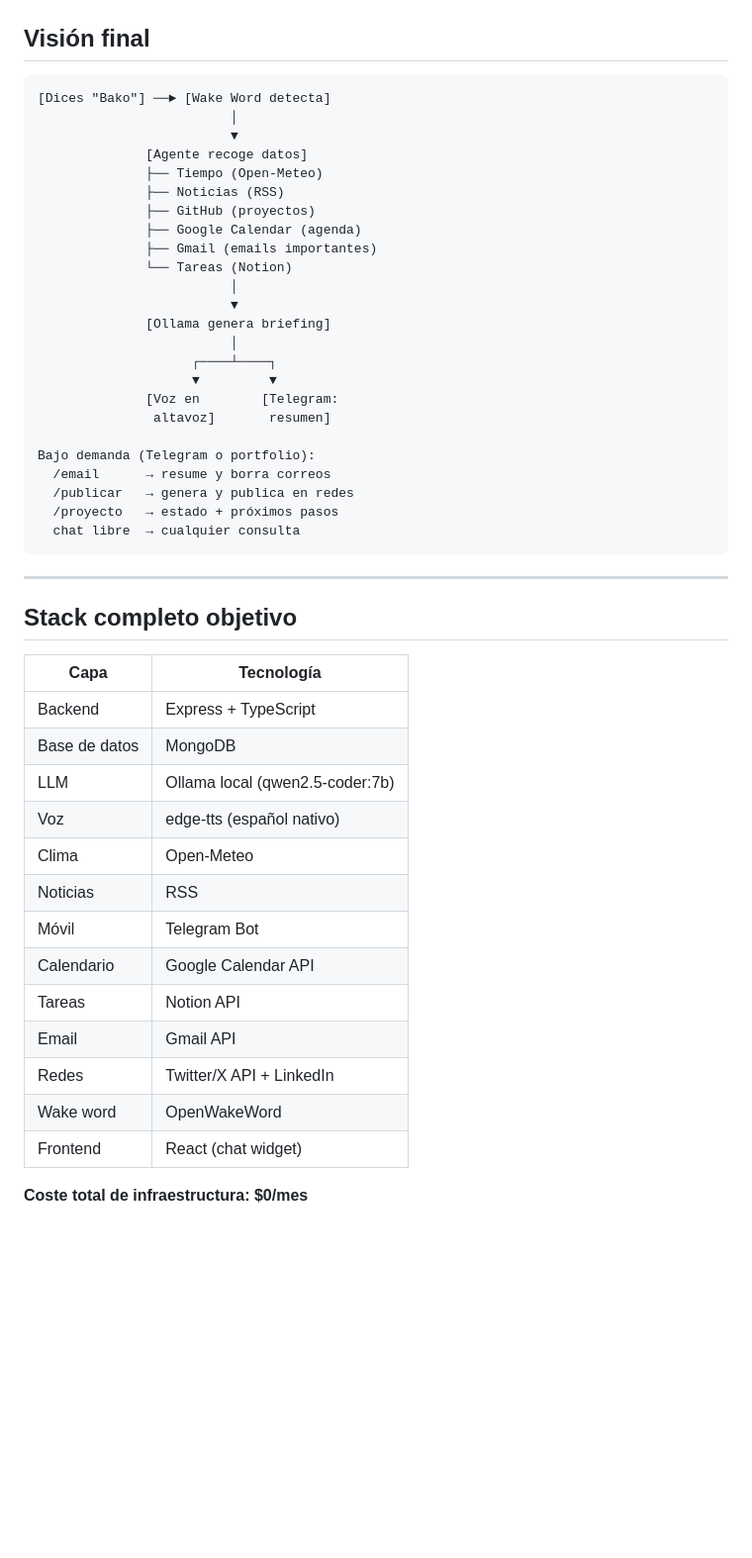
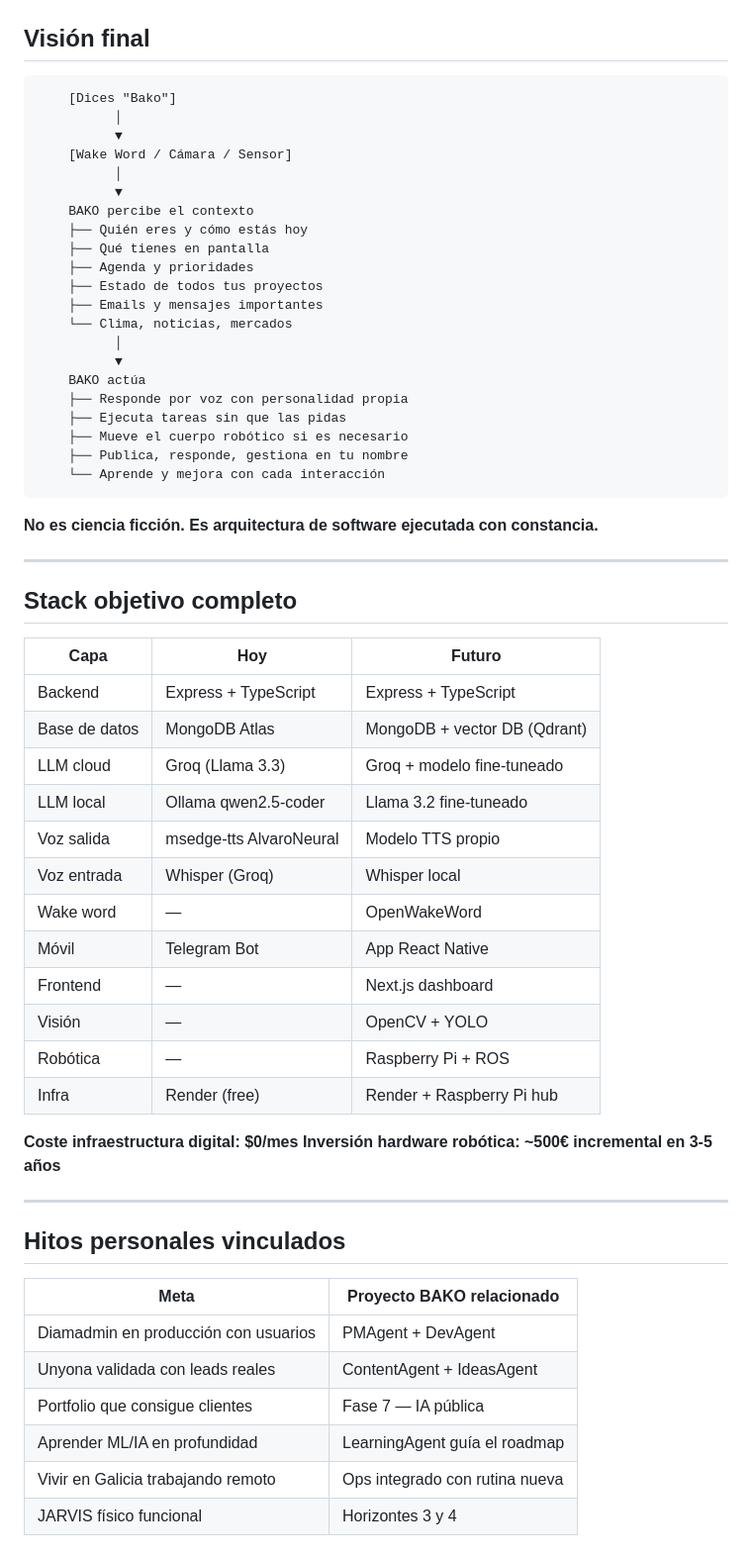
Before and after one commit to bohdeveloper/bako, a Markdown page: ROADMAP.md, the part around one of its changes. Shown at 99% size. Rendered like a GitHub page; blank space fills up the shorter version.

````diff
--- a/ROADMAP.md
+++ b/ROADMAP.md
@@ -169,50 +136,62 @@ una voz te da el briefing sin tocar nada
 ## Visión final
 
 ```
-[Dices "Bako"] ──► [Wake Word detecta]
-                         │
-                         ▼
-              [Agente recoge datos]
-              ├── Tiempo (Open-Meteo)
-              ├── Noticias (RSS)
-              ├── GitHub (proyectos)
-              ├── Google Calendar (agenda)
-              ├── Gmail (emails importantes)
-              └── Tareas (Notion)
-                         │
-                         ▼
-              [Ollama genera briefing]
-                         │
-                    ┌────┴────┐
-                    ▼         ▼
-              [Voz en        [Telegram:
-               altavoz]       resumen]
+    [Dices "Bako"]
+          │
+          ▼
+    [Wake Word / Cámara / Sensor]
+          │
+          ▼
+    BAKO percibe el contexto
+    ├── Quién eres y cómo estás hoy
+    ├── Qué tienes en pantalla
+    ├── Agenda y prioridades
+    ├── Estado de todos tus proyectos
+    ├── Emails y mensajes importantes
+    └── Clima, noticias, mercados
+          │
+          ▼
+    BAKO actúa
+    ├── Responde por voz con personalidad propia
+    ├── Ejecuta tareas sin que las pidas
+    ├── Mueve el cuerpo robótico si es necesario
+    ├── Publica, responde, gestiona en tu nombre
+    └── Aprende y mejora con cada interacción
+```
 
-Bajo demanda (Telegram o portfolio):
-  /email      → resume y borra correos
-  /publicar   → genera y publica en redes
-  /proyecto   → estado + próximos pasos
-  chat libre  → cualquier consulta
-```
+**No es ciencia ficción. Es arquitectura de software ejecutada con constancia.**
 
 ---
 
-## Stack completo objetivo
+## Stack objetivo completo
 
-| Capa | Tecnología |
+| Capa | Hoy | Futuro |
+|---|---|---|
+| Backend | Express + TypeScript | Express + TypeScript |
+| Base de datos | MongoDB Atlas | MongoDB + vector DB (Qdrant) |
+| LLM cloud | Groq (Llama 3.3) | Groq + modelo fine-tuneado |
+| LLM local | Ollama qwen2.5-coder | Llama 3.2 fine-tuneado |
+| Voz salida | msedge-tts AlvaroNeural | Modelo TTS propio |
+| Voz entrada | Whisper (Groq) | Whisper local |
+| Wake word | — | OpenWakeWord |
+| Móvil | Telegram Bot | App React Native |
+| Frontend | — | Next.js dashboard |
+| Visión | — | OpenCV + YOLO |
+| Robótica | — | Raspberry Pi + ROS |
+| Infra | Render (free) | Render + Raspberry Pi hub |
+
+**Coste infraestructura digital: $0/mes**
+**Inversión hardware robótica: ~500€ incremental en 3-5 años**
+
+---
+
+## Hitos personales vinculados
+
+| Meta | Proyecto BAKO relacionado |
 |---|---|
-| Backend | Express + TypeScript |
-| Base de datos | MongoDB |
-| LLM | Ollama local (qwen2.5-coder:7b) |
-| Voz | edge-tts (español nativo) |
-| Clima | Open-Meteo |
-| Noticias | RSS |
-| Móvil | Telegram Bot |
-| Calendario | Google Calendar API |
-| Tareas | Notion API |
-| Email | Gmail API |
-| Redes | Twitter/X API + LinkedIn |
-| Wake word | OpenWakeWord |
-| Frontend | React (chat widget) |
-
-**Coste total de infraestructura: $0/mes**
+| Diamadmin en producción con usuarios | PMAgent + DevAgent |
+| Unyona validada con leads reales | ContentAgent + IdeasAgent |
+| Portfolio que consigue clientes | Fase 7 — IA pública |
+| Aprender ML/IA en profundidad | LearningAgent guía el roadmap |
+| Vivir en Galicia trabajando remoto | Ops integrado con rutina nueva |
+| JARVIS físico funcional | Horizontes 3 y 4 |
````
Also changed, not shown: other parts of ROADMAP.md (+102 -135 lines).
